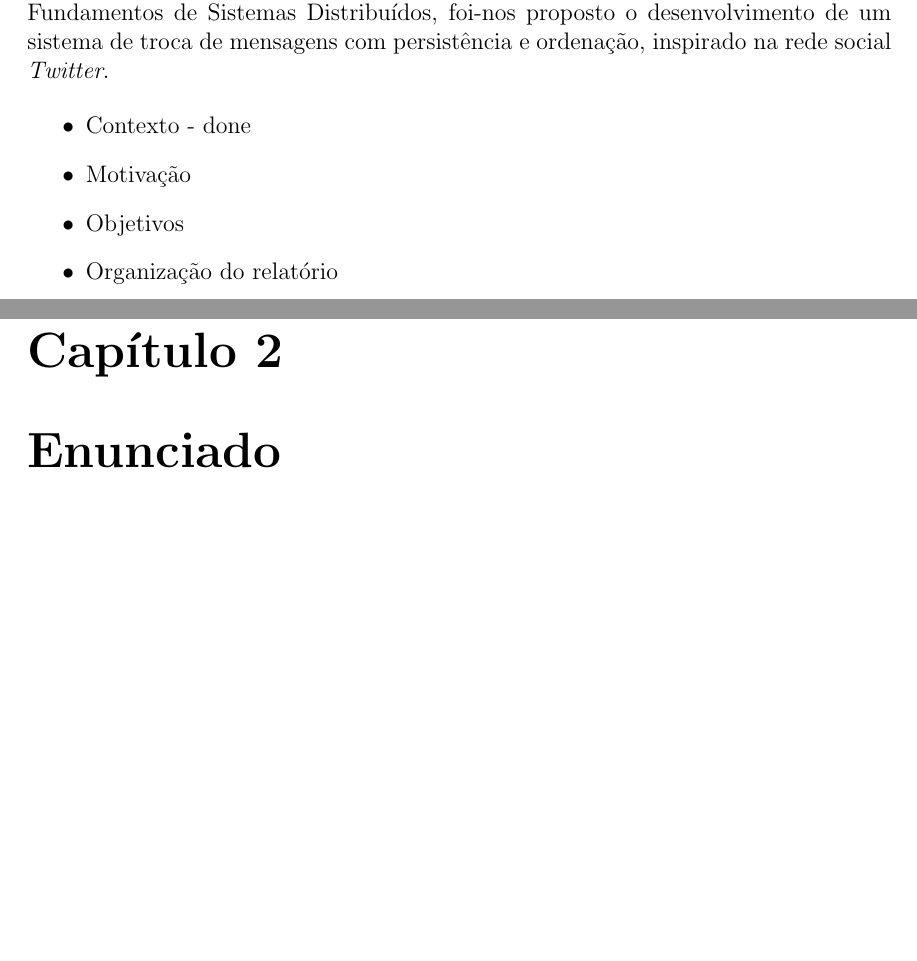
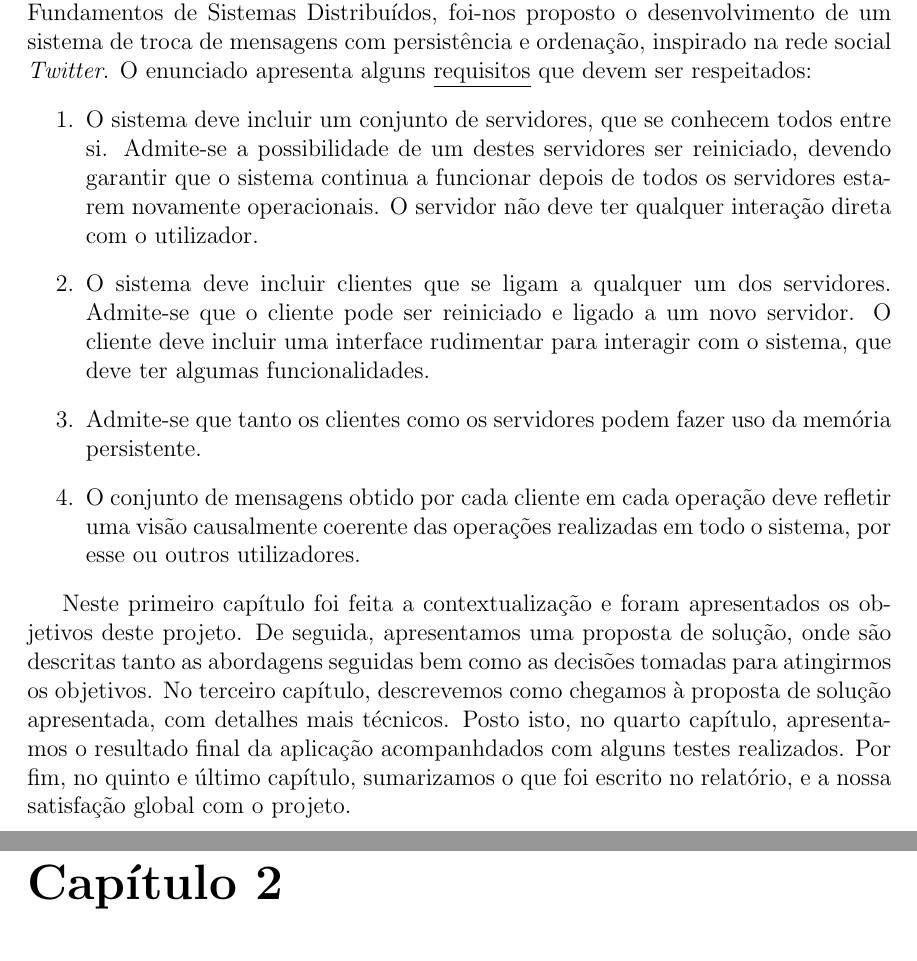
Before and after one commit to miguelmig/TrabalhoFSD, a LaTeX document (Relatório/relatório.tex): two parts of pages 4 and 5 of 10 before the commit and two parts of pages 4 and 5 of 8 after it, joined at a grey line, cut so that both start at the same text, the shorter picture padded with empty space. Compiled offline with pdfLaTeX.

Commit message:
Update Relatório

```diff
--- a/Relatório/relatório.tex
+++ b/Relatório/relatório.tex
@@ -33,25 +33,28 @@
 
 \tableofcontents
 
-
 \chapter{Introdução}
 Com o objetivo de aplicar os conhecimentos adquiridos nas aulas relativas à UC de Fundamentos de Sistemas Distribuídos, foi-nos proposto o desenvolvimento de um sistema de troca de mensagens com persistência e ordenação, inspirado na rede social \textit{Twitter}.
+O enunciado apresenta alguns \underline{requisitos} que devem ser respeitados:
+\begin{enumerate}
+    \item O sistema deve incluir um conjunto de servidores, que se conhecem todos entre si. Admite-se a possibilidade de um destes servidores ser reiniciado, devendo garantir que o sistema continua a funcionar depois de todos os servidores estarem novamente operacionais. O servidor não deve ter qualquer interação direta com o utilizador.
+    \item O sistema deve incluir clientes que se ligam a qualquer um dos servidores. Admite-se que o cliente pode ser reiniciado e ligado a um novo servidor. O cliente deve incluir uma interface rudimentar para interagir com o sistema, que deve ter algumas funcionalidades.
+    \item Admite-se que tanto os clientes como os servidores podem fazer uso da memória persistente.
+    \item O conjunto de mensagens obtido por cada cliente em cada operação deve refletir uma visão causalmente coerente das operações realizadas em todo o sistema, por esse ou outros utilizadores.
 
-\begin{itemize}
-    \item Contexto - done
-    \item Motivação
-    \item Objetivos
-    \item Organização do relatório
-\end{itemize}
+\end{enumerate}
 
 
-\chapter{Enunciado}
 
-
-\chapter{Trabalhos Relacionados}
+Neste primeiro capítulo foi feita a contextualização e foram apresentados os objetivos deste projeto.
+De seguida, apresentamos uma proposta de solução, onde são descritas tanto as abordagens seguidas bem como as decisões tomadas para atingirmos os objetivos.
+No terceiro capítulo, descrevemos como chegamos à proposta de solução apresentada, com detalhes mais técnicos.
+Posto isto, no quarto capítulo, apresentamos o resultado final da aplicação acompanhdados com alguns testes realizados.
+Por fim, no quinto e último capítulo, sumarizamos o que foi escrito no relatório, e a nossa satisfação global com o projeto.
 
 
 \chapter{Proposta de Solução}
+
 \begin{itemize}
     \item Arquitetura do Sistema
 \end{itemize}
```
Also changed, not shown: Relatório/relatório.pdf, 6 other files.
